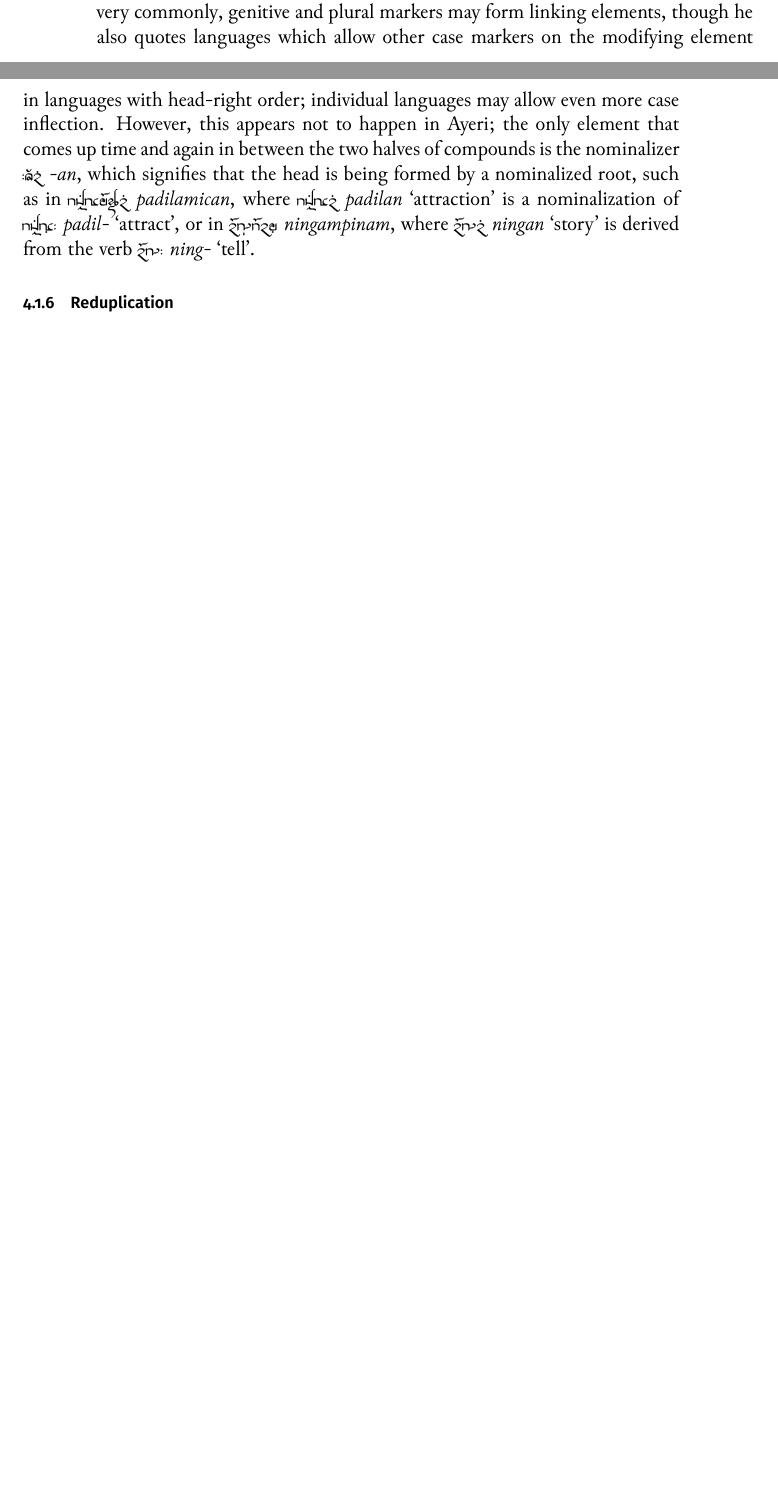
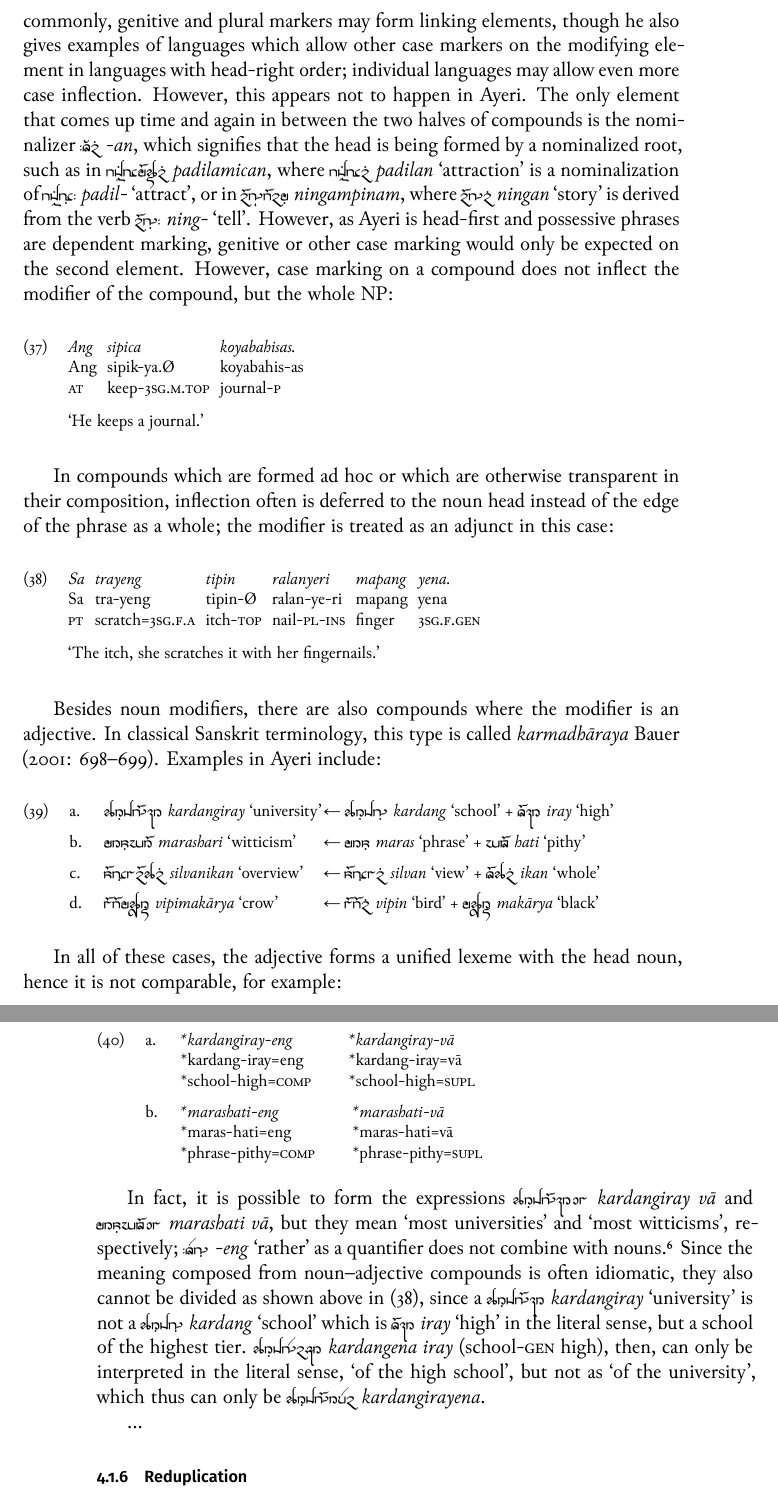
Before and after one commit to carbeck/ayerigrammar, a LaTeX thesis (grammar.tex, which reads chapters/gramcat.tex): two parts of pages 106 and 107 of 113 before the commit and two parts of pages 107 and 108 of 113 after it, joined at a grey line, cut so that both start at the same text, the shorter picture padded with empty space. The pictures show the PDF file grammar.pdf that the author committed with the source.

Commit message:
Noun + Adj compounds

```diff
--- a/chapters/gramcat.tex
+++ b/chapters/gramcat.tex
@@ -1585,13 +1587,42 @@ though \rayr{AvrrnF}{avararan} and \rayr{mehimitFrNF}{mehimitrang} even delete
 whole coda segments.
 % Stuff may even be mashed together completely, but examples????
 \citet[703]{bauer2001} notes that very commonly, genitive and plural markers
-may form linking elements, though he also quotes languages which allow other
-case markers on the modifying element in languages with head-right order;
-individual languages may allow even more case inflection. However, this appears
-not to happen in Ayeri; the only element that comes up time and again in
-between the two halves of compounds is the nominalizer \rayr{/AnF}{-an}, which
-signifies that the head is being formed by a nominalized root, such as in
+may form linking elements, though he also gives examples of languages which
+allow other case markers on the modifying element in languages with head-right
+order; individual languages may allow even more case inflection. However, this
+appears not to happen in Ayeri. The only element that comes up time and again
+in between the two halves of compounds is the nominalizer \rayr{/AnF}{-an},
+which signifies that the head is being formed by a nominalized root, such as in
 \rayr{pdilmikYnF}{padilamican}, where \xayr{pdilnF}{padilan}{attraction} is a
 nominalization of \xayr{pdilF/}{padil-}{attract}, or in
 \rayr{niNMpinmF}{ningampinam}, where \xayr{niNnF}{ningan}{story} is derived
-from the verb \xayr{niNF/}{ning-}{tell}.
+from the verb \xayr{niNF/}{ning-}{tell}. However, as Ayeri is head-first and
+possessive phrases are dependent marking, genitive or other case marking would
+only be expected on the second element. However, case marking on a compound
+does not inflect the modifier of the compound, but the whole NP:
+
+\ex\begingl
+	\gla Ang sipica koyabahisas. //
+	\glb Ang sipik-ya.Ø koyabahis-as //
+	\glc \AgtT{} keep-\TsgM{}.\Top{} journal-\Parg{} //
+	\glft `He keeps a journal.' //
+\endgl\xe
+
+In compounds which are formed ad hoc or which are otherwise transparent in
+their composition, inflection often is deferred to the noun head instead of the
+edge of the phrase as a whole; the modifier is treated as an adjunct in this
+case:
+
+\ex\label{ex:nouncompdiv}\begingl
+	\gla Sa trayeng tipin ralanyeri mapang yena. //
+	\glb Sa tra-yeng tipin-Ø ralan-ye-ri mapang yena //
+	\glc \PatT{} scratch=\TsgF{}.\Aarg{} itch-\Top{} nail-\Pl{}-\Ins{}
+		finger \TsgF{}.\Gen{} //
+	\glft `The itch, she scratches it with her fingernails.' //
+\endgl\xe
+
+Besides noun modifiers, there are also compounds where the modifier is an
+adjective. In classical Sanskrit terminology, this type is called
+\fw{karmadhāraya} \citet[698--699]{bauer2001}. Examples in Ayeri include:
+
+\pex
@@ -1597,0 +1634,14 @@ from the verb \xayr{niNF/}{ning-}{tell}.
+		+ \xayr{\larger hti}{hati}{pithy}
+	\a \makebox[12.5em][l]{\xayr{\larger silFvniknF}{silvanikan}{overview}}
+		← \xayr{\larger silFvnF}{silvan}{view}
+		+ \xayr{\larger IknF}{ikan}{whole}
+	\a \makebox[12.5em][l]{\xayr{\larger vipimkaarY}{vipimakārya}{crow}}
+		← \xayr{\larger vipinF}{vipin}{bird}
+		+ \xayr{\larger mkaarY}{makārya}{black}
+\xe
+
+In all of these cases, the adjective forms a unified lexeme with the head noun,
+hence it is not comparable, for example:
+
+\pex
+\a\begingl
@@ -1598,9 +1659,28 @@ from the verb \xayr{niNF/}{ning-}{tell}.
+\endgl
+
+\xe
+
+In fact, it is possible to form the expressions \rayr{krFdNirj vaa}{kardangiray
+vā} and \rayr{mrsFhti vaa}{marashati vā}, but they mean `most universities' and
+`most witticisms', respectively; \xayr{/ENF}{-eng}{rather} as a quantifier does
+not combine with nouns.\footnote{The combination might thus be usable in an
+Ayeri adaptation of the `doge' meme.} Since the meaning composed from
+noun--adjective compounds is often idiomatic, they also cannot be divided as
+shown above in (\ref{ex:nouncompdiv}), since a
+\xayr{krFdNirj}{kardangiray}{university} is not a \xayr{krFdNF}{kardang}{school}
+which is \xayr{Irj}{iray}{high} in the literal sense, but a school of the
+highest tier. \rayr{krFdNen irj}{kardangena iray} (school-\Gen{} high), then,
+can only be interpreted in the literal sense, `of the high school', but not as
+`of the university', which thus can only be \rayr{krFdNiryen}{kardangirayena}.
+
+...
 
 % Exocentric (\fw{bahuvrīhi}) compounds in the dictionary:
 % \xayr{AvnFyonNF}{avanyonang}{artery}, lit. `down-river'
 % \xayr{bjtMdevo}{baytandevo}{headache}, lit. `blood-head'
 % \xayr{linFyonNF}{linyonang}{vein}, lit. `up-river'
 % \xayr{simileno}{simileno}{horizon}, lit. `country-sky'
+% \xayr{siMdjnN}{sindaynanga}{address}, lit. `number-house'
 %
 % Coordinative (\fw{dvandva}) compounds in the dictionary:
 % \xayr{baaːm}{bāmā}{mum and dad}
```
Also changed, not shown: grammar.pdf, chapters/gramcat.tex (56 more changed lines).
